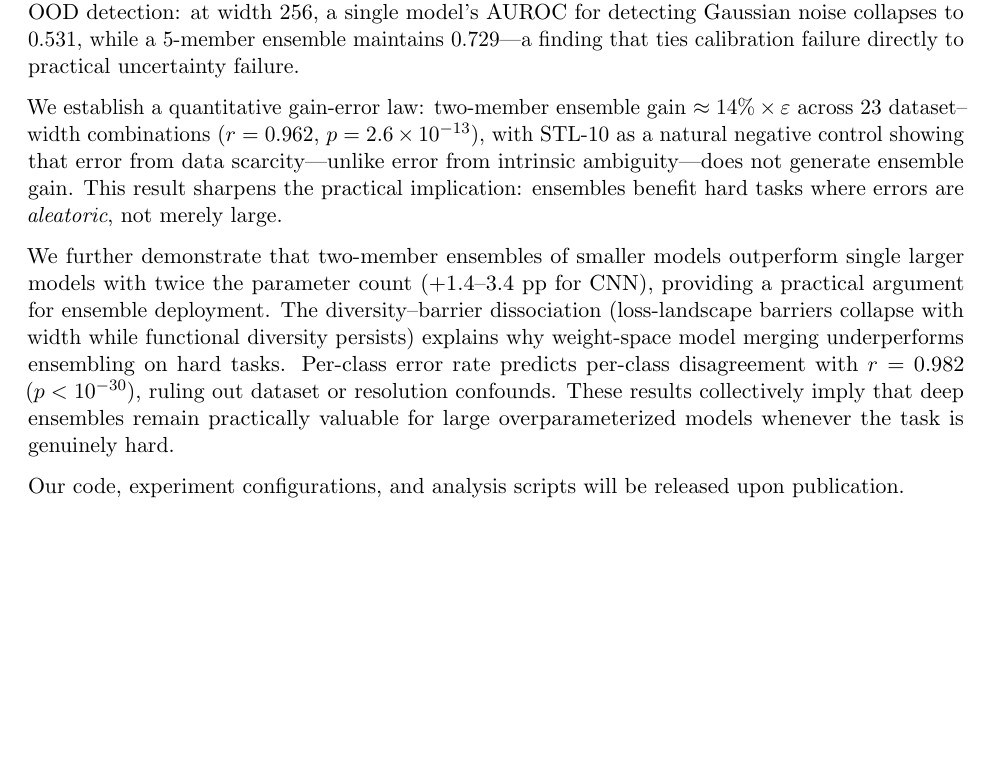
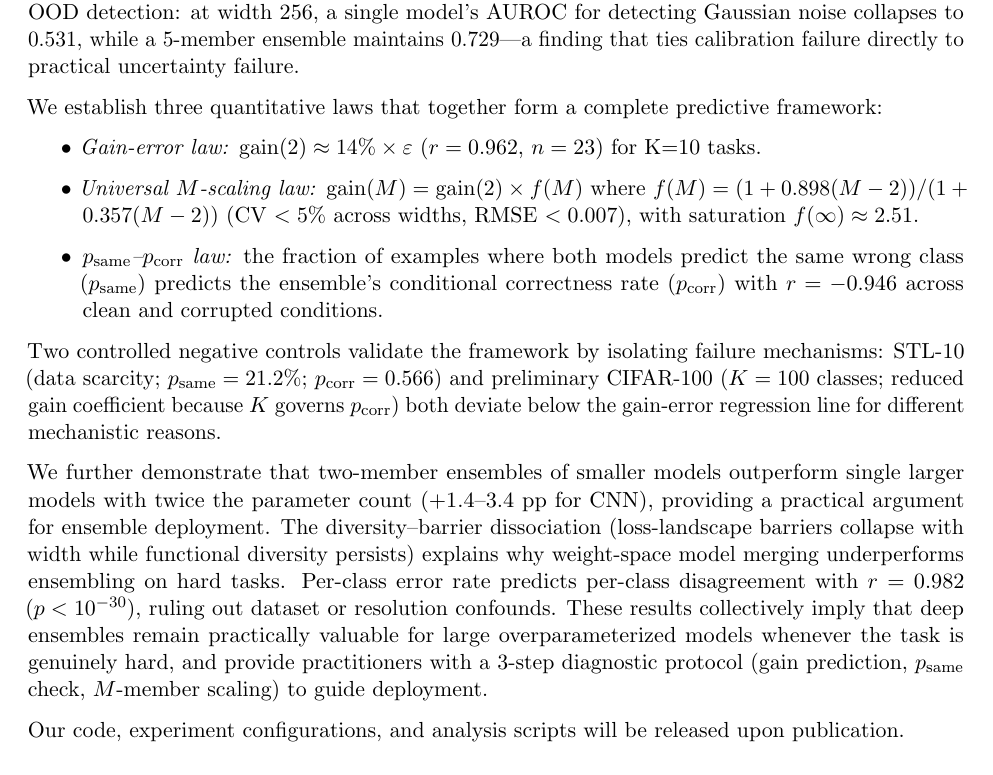
Before and after one commit to mbottoni/scaling-ensembles, a LaTeX paper (reports/scaling_ensembles_report.tex): part of page 19 of 32 before the commit and part of page 19 of 33 after it, cut so that both start at the same text, the shorter picture padded with empty space. Compiled offline with pdfLaTeX.

Commit message:
Update Conclusion with three quantitative laws and mechanistic framework
Structures conclusion around: (1) gain-error law, (2) universal M-scaling law
f(M), (3) p_same-p_corr law (r=-0.946). Mentions both STL-10 and CIFAR-100
as controlled negative controls with different mechanisms. Adds 3-step
diagnostic protocol reference.

```diff
--- a/reports/scaling_ensembles_report.tex
+++ b/reports/scaling_ensembles_report.tex
@@ -1365,13 +1365,24 @@ model's AUROC for detecting Gaussian noise collapses to 0.531, while
 a 5-member ensemble maintains 0.729---a finding that ties calibration
 failure directly to practical uncertainty failure.
 
-We establish a quantitative gain-error law: two-member ensemble gain
-$\approx 14\%\times\varepsilon$ across 23 dataset--width combinations
-($r = 0.962$, $p = 2.6\times 10^{-13}$), with STL-10 as a natural negative
-control showing that error from data scarcity---unlike error from intrinsic
-ambiguity---does not generate ensemble gain.  This result sharpens the
-practical implication: ensembles benefit hard tasks where errors are
-\emph{aleatoric}, not merely large.
+We establish three quantitative laws that together form a complete
+predictive framework:
+\begin{itemize}
+  \item \emph{Gain-error law:} $\mathrm{gain}(2) \approx 14\%\times\varepsilon$
+        ($r=0.962$, $n=23$) for K=10 tasks.
+  \item \emph{Universal $M$-scaling law:} $\mathrm{gain}(M) = \mathrm{gain}(2)
+        \times f(M)$ where $f(M) = (1+0.898(M-2))/(1+0.357(M-2))$ (CV $<5\%$
+        across widths, RMSE $<0.007$), with saturation $f(\infty)\approx 2.51$.
+  \item \emph{$p_{\rm same}$--$p_{\rm corr}$ law:} the fraction of examples where
+        both models predict the same wrong class ($p_{\rm same}$) predicts the
+        ensemble's conditional correctness rate ($p_{\rm corr}$) with
+        $r=-0.946$ across clean and corrupted conditions.
+\end{itemize}
+Two controlled negative controls validate the framework by isolating failure
+mechanisms: STL-10 (data scarcity; $p_{\rm same}=21.2\%$; $p_{\rm corr}=0.566$)
+and preliminary CIFAR-100 ($K=100$ classes; reduced gain coefficient because $K$
+governs $p_{\rm corr}$) both deviate below the gain-error regression line for
+different mechanistic reasons.
 
 We further demonstrate that two-member ensembles of smaller models
 outperform single larger models with twice the parameter count
@@ -1382,7 +1393,9 @@ weight-space model merging underperforms ensembling on hard tasks.
 Per-class error rate predicts per-class disagreement with $r = 0.982$
 ($p < 10^{-30}$), ruling out dataset or resolution confounds.  These
 results collectively imply that deep ensembles remain practically
-valuable for large overparameterized models whenever the task is genuinely hard.
+valuable for large overparameterized models whenever the task is genuinely hard,
+and provide practitioners with a 3-step diagnostic protocol
+(gain prediction, $p_{\rm same}$ check, $M$-member scaling) to guide deployment.
 
 Our code, experiment configurations, and analysis scripts will be released
 upon publication.
```
